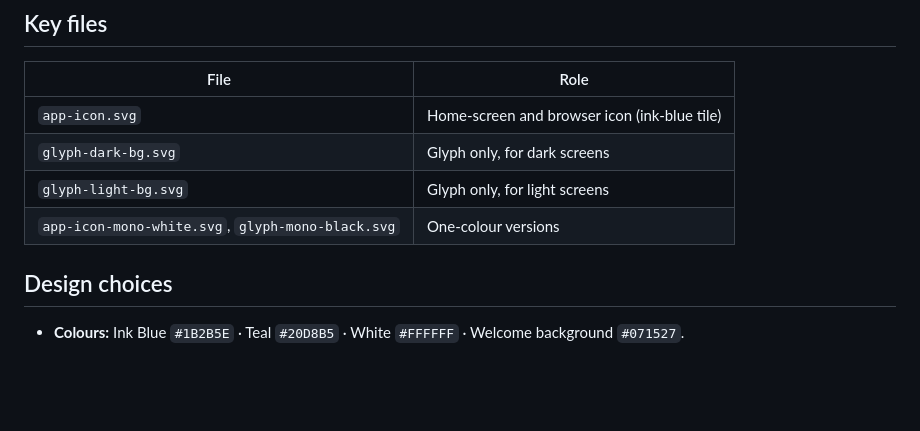
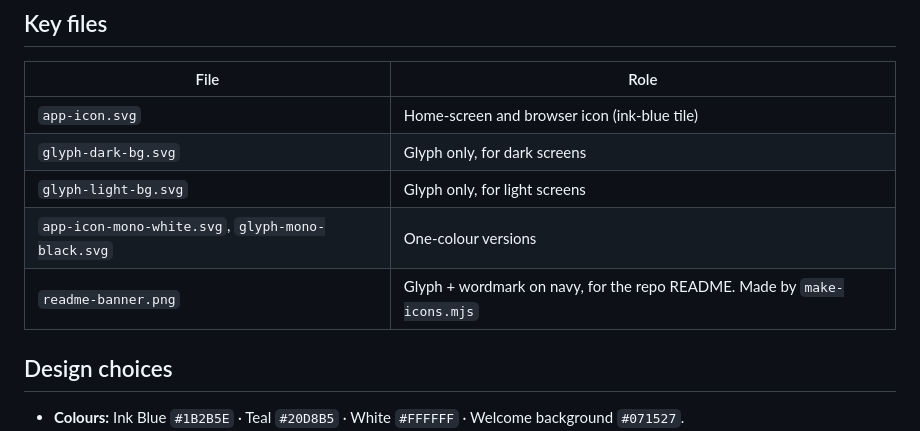
Before and after one commit to elmiranda00/lingua-camera, a Markdown page: docs/brand/README.md, the part around the change. Drawn GitHub-style; blank space fills up the shorter version.

```diff
--- a/docs/brand/README.md
+++ b/docs/brand/README.md
@@ -19,6 +19,7 @@ Master copies of the Lingua Camera logo. Not served: the app uses copies made fr
 | `glyph-dark-bg.svg` | Glyph only, for dark screens |
 | `glyph-light-bg.svg` | Glyph only, for light screens |
 | `app-icon-mono-white.svg`, `glyph-mono-black.svg` | One-colour versions |
+| `readme-banner.png` | Glyph + wordmark on navy, for the repo README. Made by `make-icons.mjs` |
 
 ## Design choices
 
```
Also changed, not shown: README.md (+86 -39 lines), docs/brand/readme-banner.png (added), 1 other file.
